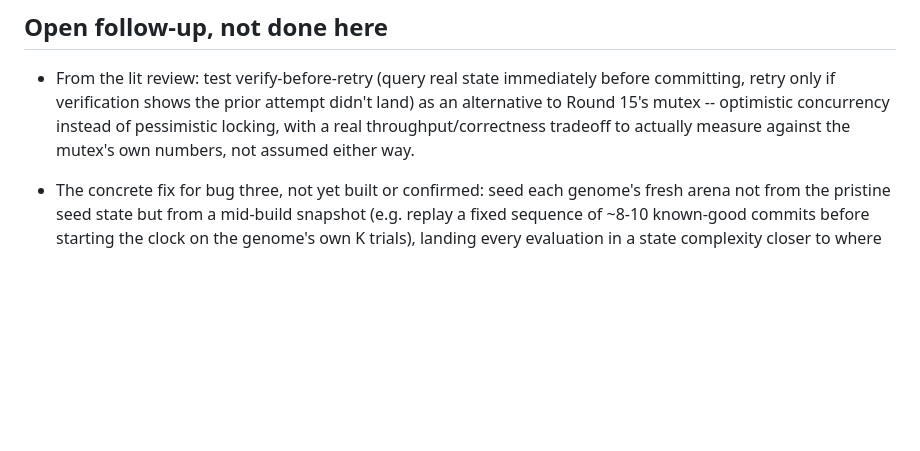
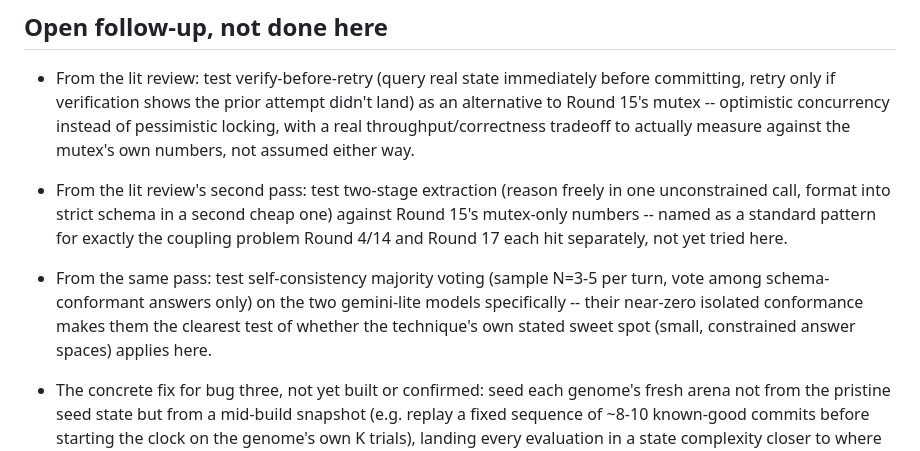
Before and after one commit to jedelman/dmml, a Markdown page: papers/desiring-production-ontology/VALAR-EVAL-2026-08-30.md, the part around the change. GitHub-like rendering; blank space fills up the shorter version.

Commit message:
Cross-reference the lit review's second pass into VALAR-EVAL's open follow-up

```diff
--- a/papers/desiring-production-ontology/VALAR-EVAL-2026-08-30.md
+++ b/papers/desiring-production-ontology/VALAR-EVAL-2026-08-30.md
@@ -1103,6 +1103,16 @@ observation.
   optimistic concurrency instead of pessimistic locking, with a real
   throughput/correctness tradeoff to actually measure against the
   mutex's own numbers, not assumed either way.
+- From the lit review's second pass: test two-stage extraction (reason
+  freely in one unconstrained call, format into strict schema in a
+  second cheap one) against Round 15's mutex-only numbers -- named as a
+  standard pattern for exactly the coupling problem Round 4/14 and
+  Round 17 each hit separately, not yet tried here.
+- From the same pass: test self-consistency majority voting (sample
+  N=3-5 per turn, vote among schema-conformant answers only) on the two
+  gemini-lite models specifically -- their near-zero isolated
+  conformance makes them the clearest test of whether the technique's
+  own stated sweet spot (small, constrained answer spaces) applies here.
 
 - The concrete fix for bug three, not yet built or confirmed: seed each
   genome's fresh arena not from the pristine seed state but from a
```
